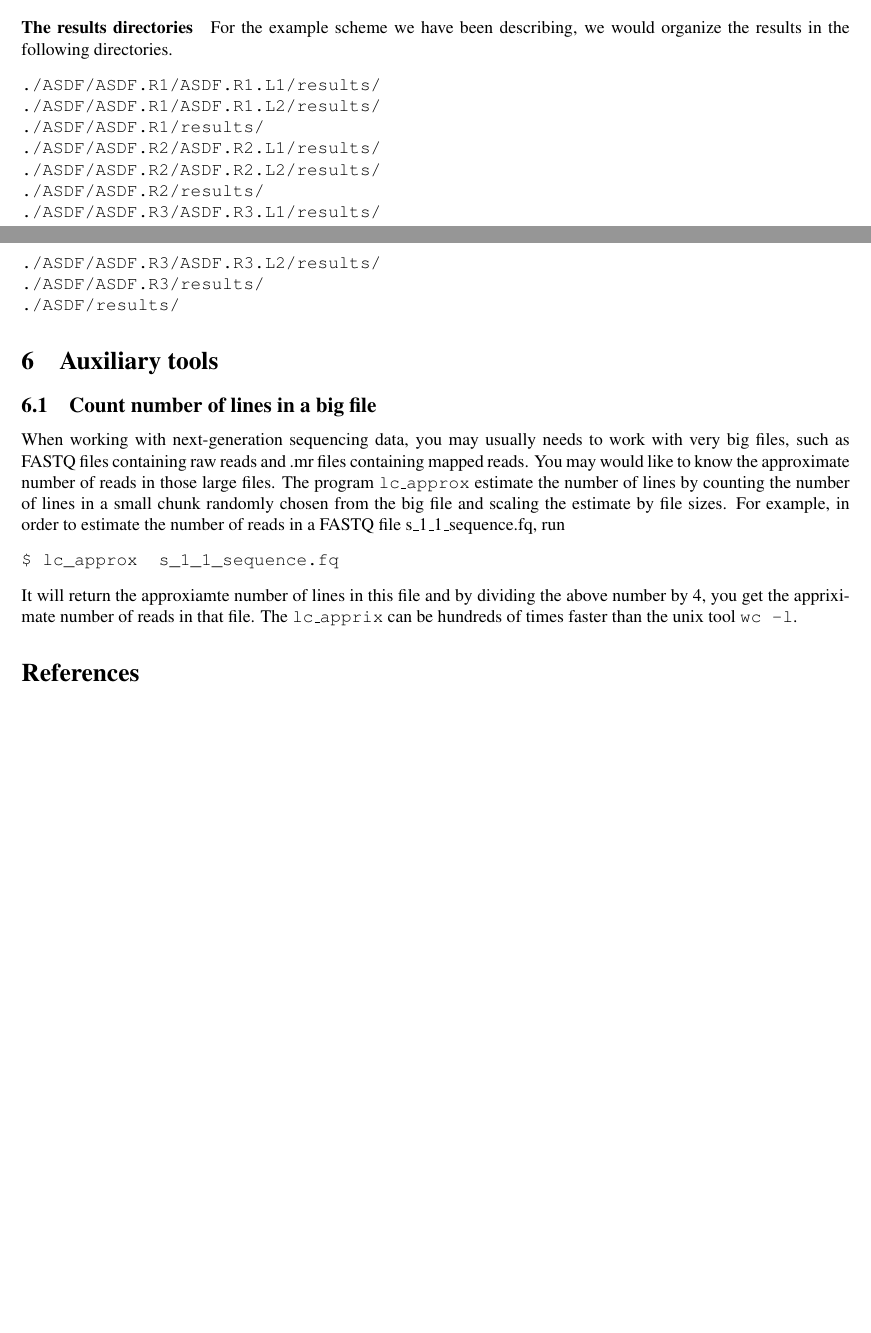
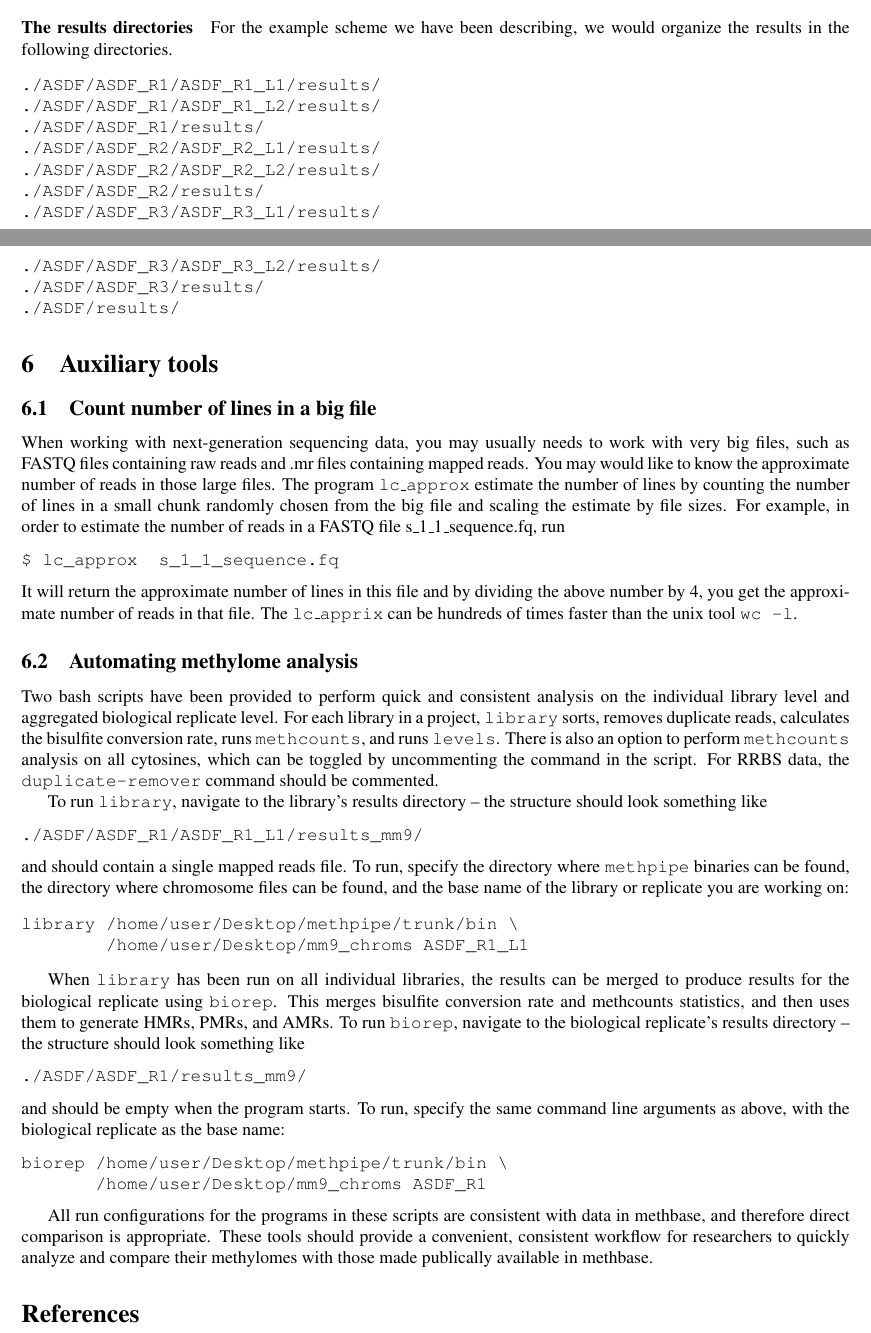
Before and after one commit to smithlabcode/methpipe, a LaTeX document (docs/methpipe-manual.tex): two parts of pages 14 and 15 of 15, joined at a grey line, cut so that both start at the same text, the shorter picture padded with empty space. Compiled offline with pdfLaTeX.

Commit message:
two new scripts + description in manual for automating methpipe

```diff
--- a/docs/methpipe-manual.tex
+++ b/docs/methpipe-manual.tex
@@ -1282,15 +1282,15 @@ needed by our pipeline.
 For the example scheme we have been describing, we would organize the
 results in the following directories.
 \begin{verbatim}
-./ASDF/ASDF.R1/ASDF.R1.L1/results/
-./ASDF/ASDF.R1/ASDF.R1.L2/results/
-./ASDF/ASDF.R1/results/
-./ASDF/ASDF.R2/ASDF.R2.L1/results/
-./ASDF/ASDF.R2/ASDF.R2.L2/results/
-./ASDF/ASDF.R2/results/
-./ASDF/ASDF.R3/ASDF.R3.L1/results/
-./ASDF/ASDF.R3/ASDF.R3.L2/results/
-./ASDF/ASDF.R3/results/
+./ASDF/ASDF_R1/ASDF_R1_L1/results/
+./ASDF/ASDF_R1/ASDF_R1_L2/results/
+./ASDF/ASDF_R1/results/
+./ASDF/ASDF_R2/ASDF_R2_L1/results/
+./ASDF/ASDF_R2/ASDF_R2_L2/results/
+./ASDF/ASDF_R2/results/
+./ASDF/ASDF_R3/ASDF_R3_L1/results/
+./ASDF/ASDF_R3/ASDF_R3_L2/results/
+./ASDF/ASDF_R3/results/
 ./ASDF/results/
 \end{verbatim}
 
@@ -1312,12 +1312,58 @@ the number of reads in a FASTQ file s\_1\_1\_sequence.fq, run
 \begin{verbatim}
 $ lc_approx  s_1_1_sequence.fq
 \end{verbatim}
-It will return the approxiamte number of lines in this file and by
-dividing the above number by 4, you get the appriximate number of
+It will return the approximate number of lines in this file and by
+dividing the above number by 4, you get the approximate number of
 reads in that file.  The \prog{lc\_apprix} can be hundreds of times
 faster than the unix tool \prog{wc -l}.
 
+\subsection{Automating methylome analysis}
+\label{sec:automate-library-level}
+Two bash scripts have been provided to perform quick and consistent analysis
+on the individual library level and aggregated biological replicate level.
+For each library in a project, \prog{library} sorts, removes duplicate
+reads, calculates the bisulfite conversion rate, runs \prog{methcounts}, and
+runs \prog{levels}.  There is also an option to perform \prog{methcounts}
+analysis on all cytosines, which can be toggled by uncommenting the command
+in the script.  For RRBS data, the \prog{duplicate-remover} command should
+be commented.
 
+To run \prog{library}, navigate to the library's results directory --
+the structure should look something like
+\begin{verbatim}
+./ASDF/ASDF_R1/ASDF_R1_L1/results_mm9/
+\end{verbatim}
+and should contain a single mapped reads file. To run, specify the directory
+where \prog{methpipe} binaries can be found, the directory where chromosome
+files can be found, and the base name of the library or replicate you are
+working on:
+
+\begin{verbatim}
+library /home/user/Desktop/methpipe/trunk/bin \
+        /home/user/Desktop/mm9_chroms ASDF_R1_L1
+\end{verbatim}
+
+When \prog{library} has been run on all individual libraries, the
+results can be merged to produce results for the biological replicate using
+\prog{biorep}. This merges bisulfite conversion rate and methcounts
+statistics, and then uses them to generate HMRs, PMRs, and AMRs. To run
+\prog{biorep}, navigate to the biological replicate's results
+directory -- the structure should look something like
+\begin{verbatim}
+./ASDF/ASDF_R1/results_mm9/
+\end{verbatim}
+and should be empty when the program starts. To run, specify the same command
+line arguments as above, with the biological replicate as the base name:
+\begin{verbatim}
+biorep /home/user/Desktop/methpipe/trunk/bin \
+       /home/user/Desktop/mm9_chroms ASDF_R1
+\end{verbatim}
+
+All run configurations for the programs in these scripts are consistent with
+data in methbase, and therefore direct comparison is appropriate. These tools
+should provide a convenient, consistent workflow for researchers to quickly
+analyze and compare their methylomes with those made publically available
+in methbase.
 
 \bibliographystyle{plain}
 \bibliography{biblio}
```
Also changed, not shown: docs/methpipe-manual.tex (48 more changed lines).
